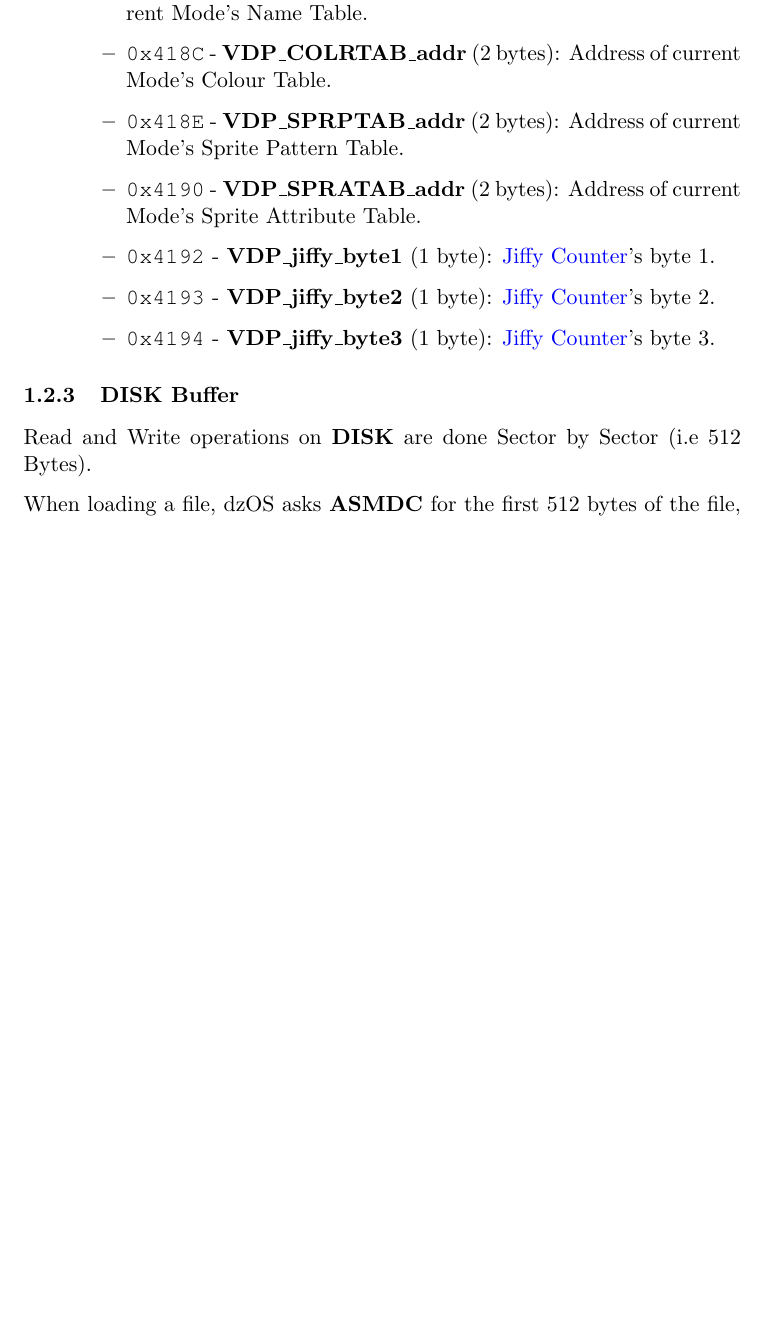
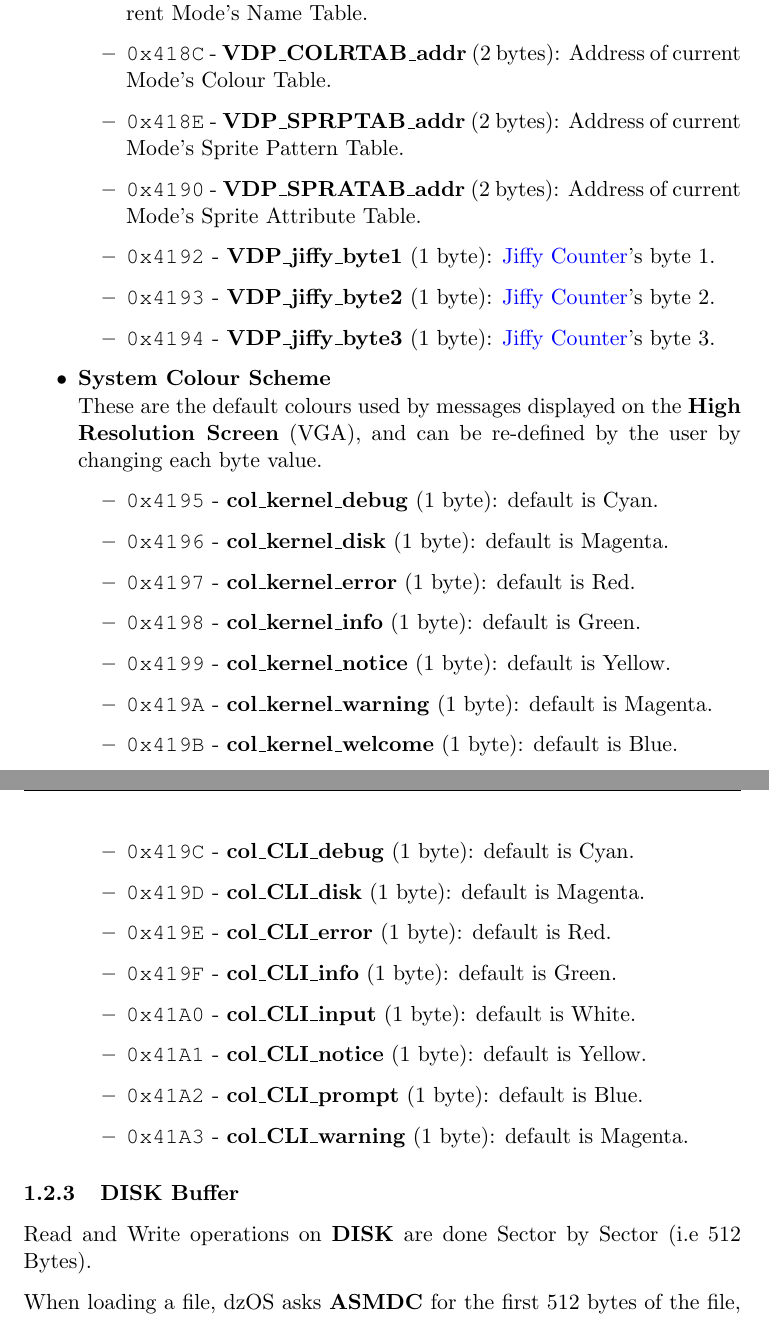
Before and after one commit to dasta400/dzOS, a LaTeX document (docs/programmer_guide/dastaZ80 Manual - Programmer’s Reference Guide.tex, which reads docs/programmer_guide/sections/memory_map.tex): part of page 15 of 73 before the commit and two parts of pages 15 and 16 of 74 after it, the two joined at a grey line, cut so that both start at the same text, the shorter picture padded with empty space. Compiled offline with pdfLaTeX.

Commit message:
VGA messages colours defined (and modifiable) in SYSVARS

```diff
--- a/docs/programmer_guide/sections/memory_map.tex
+++ b/docs/programmer_guide/sections/memory_map.tex
@@ -312,6 +312,42 @@
                 \item \texttt{0x4194} - \textbf{VDP\_jiffy\_byte3} (1 byte):
                 \hyperref[subsec:jiffy_counter]{Jiffy Counter}'s byte 3.
             \end{itemize}
+            \item \textbf{System Colour Scheme}
+            \\These are the default colours used by messages displayed on the
+            \textbf{High Resolution Screen} (VGA), and can be re-defined by the
+            user by changing each byte value.
+            \begin{itemize}
+                \item \texttt{0x4195} - \textbf{col\_kernel\_debug} (1 byte):
+                    default is Cyan.
+                \item \texttt{0x4196} - \textbf{col\_kernel\_disk} (1 byte):
+                    default is Magenta.
+                \item \texttt{0x4197} - \textbf{col\_kernel\_error} (1 byte):
+                    default is Red.
+                \item \texttt{0x4198} - \textbf{col\_kernel\_info} (1 byte):
+                    default is Green.
+                \item \texttt{0x4199} - \textbf{col\_kernel\_notice} (1 byte):
+                    default is Yellow.
+                \item \texttt{0x419A} - \textbf{col\_kernel\_warning} (1 byte):
+                    default is Magenta.
+                \item \texttt{0x419B} - \textbf{col\_kernel\_welcome} (1 byte):
+                    default is Blue.
+                \item \texttt{0x419C} - \textbf{col\_CLI\_debug} (1 byte):
+                    default is Cyan.
+                \item \texttt{0x419D} - \textbf{col\_CLI\_disk} (1 byte):
+                    default is Magenta.
+                \item \texttt{0x419E} - \textbf{col\_CLI\_error} (1 byte):
+                    default is Red.
+                \item \texttt{0x419F} - \textbf{col\_CLI\_info} (1 byte):
+                    default is Green.
+                \item \texttt{0x41A0} - \textbf{col\_CLI\_input} (1 byte):
+                    default is White.
+                \item \texttt{0x41A1} - \textbf{col\_CLI\_notice} (1 byte):
+                    default is Yellow.
+                \item \texttt{0x41A2} - \textbf{col\_CLI\_prompt} (1 byte):
+                    default is Blue.
+                \item \texttt{0x41A3} - \textbf{col\_CLI\_warning} (1 byte):
+                    default is Magenta.
+            \end{itemize}
         \end{itemize}
 
         % ==========================================================================
```
Also changed, not shown: docs/programmer_guide/dastaZ80 Manual - Programmer’s Reference Guide.pdf, 9 other files.
